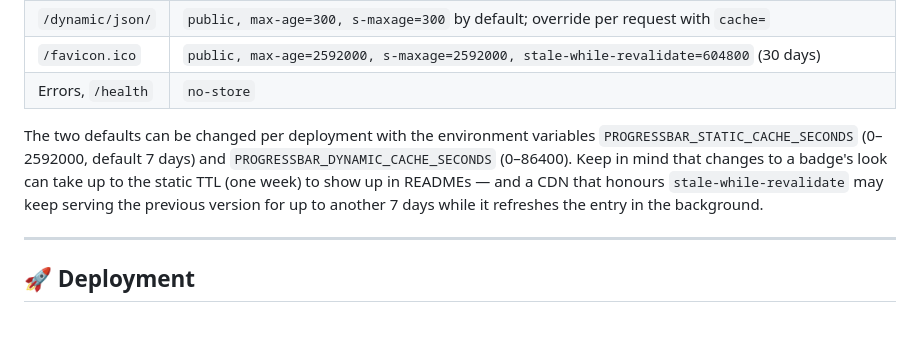
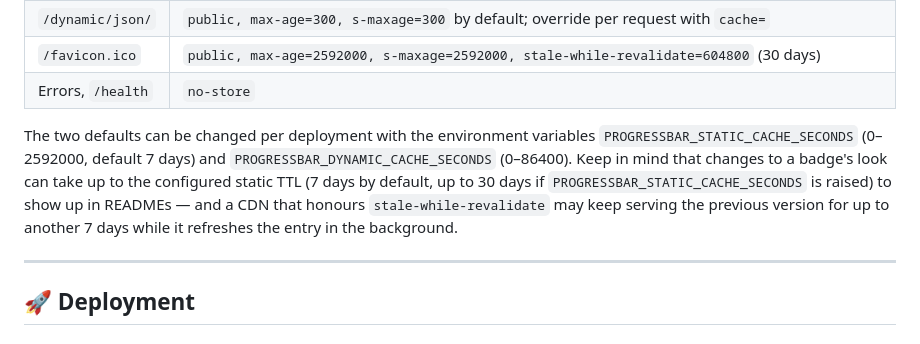
Before and after one commit to guibranco/progressbar, a Markdown page: README.md, the part around the change. GitHub-like rendering.

Commit message:
docs: clarify static badge TTL in caching notes
Co-Authored-By: Claude Opus 5.5 <noreply@anthropic.com>
Claude-Session: https://claude.ai/code/session_014EM6YSEKCBy8CRJswP4Dp1

```diff
--- a/README.md
+++ b/README.md
@@ -130,7 +130,7 @@ Badges are fetched by GitHub's image proxy (camo), browsers and CDNs on every RE
 | `/favicon.ico`    | `public, max-age=2592000, s-maxage=2592000, stale-while-revalidate=604800` (30 days) |
 | Errors, `/health` | `no-store`                                                                        |
 
-The two defaults can be changed per deployment with the environment variables `PROGRESSBAR_STATIC_CACHE_SECONDS` (0–2592000, default 7 days) and `PROGRESSBAR_DYNAMIC_CACHE_SECONDS` (0–86400). Keep in mind that changes to a badge's look can take up to the static TTL (one week) to show up in READMEs — and a CDN that honours `stale-while-revalidate` may keep serving the previous version for up to another 7 days while it refreshes the entry in the background.
+The two defaults can be changed per deployment with the environment variables `PROGRESSBAR_STATIC_CACHE_SECONDS` (0–2592000, default 7 days) and `PROGRESSBAR_DYNAMIC_CACHE_SECONDS` (0–86400). Keep in mind that changes to a badge's look can take up to the configured static TTL (7 days by default, up to 30 days if `PROGRESSBAR_STATIC_CACHE_SECONDS` is raised) to show up in READMEs — and a CDN that honours `stale-while-revalidate` may keep serving the previous version for up to another 7 days while it refreshes the entry in the background.
 
 ---
 
```
